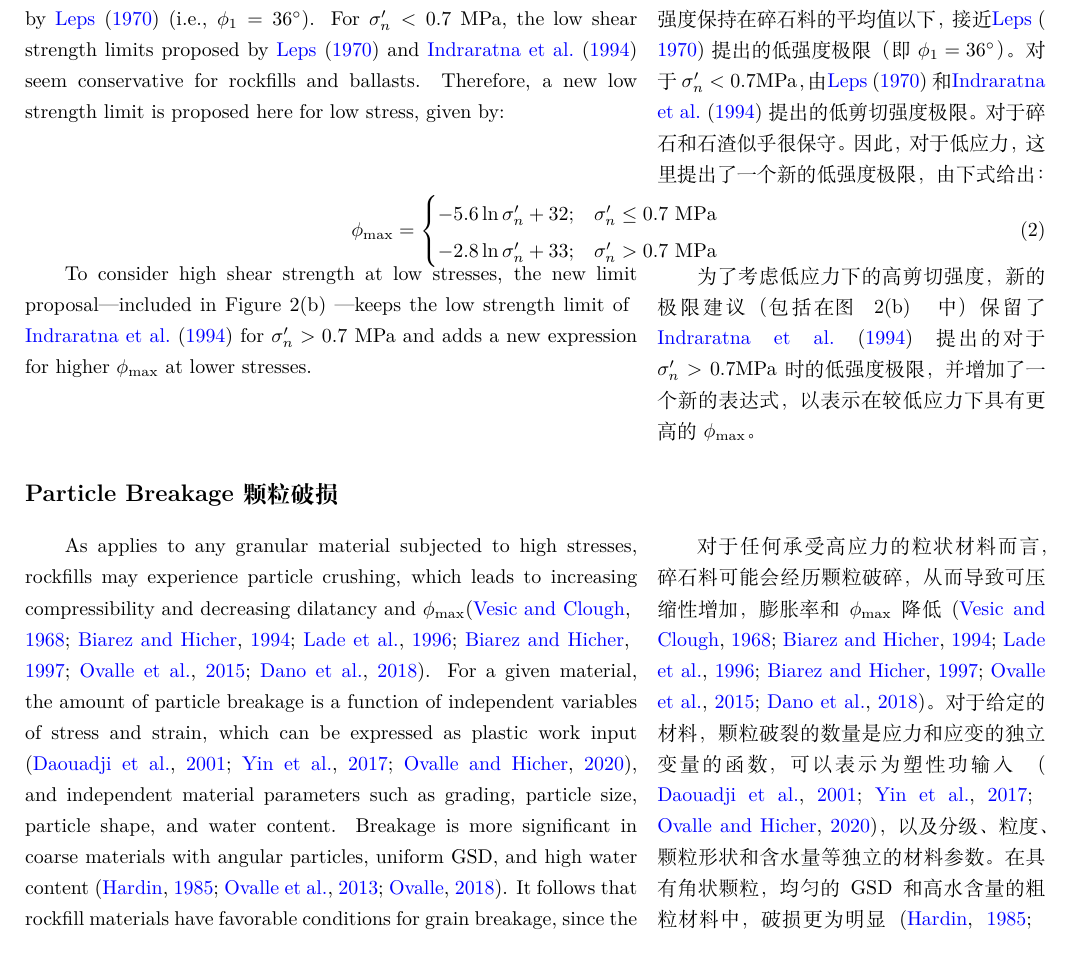
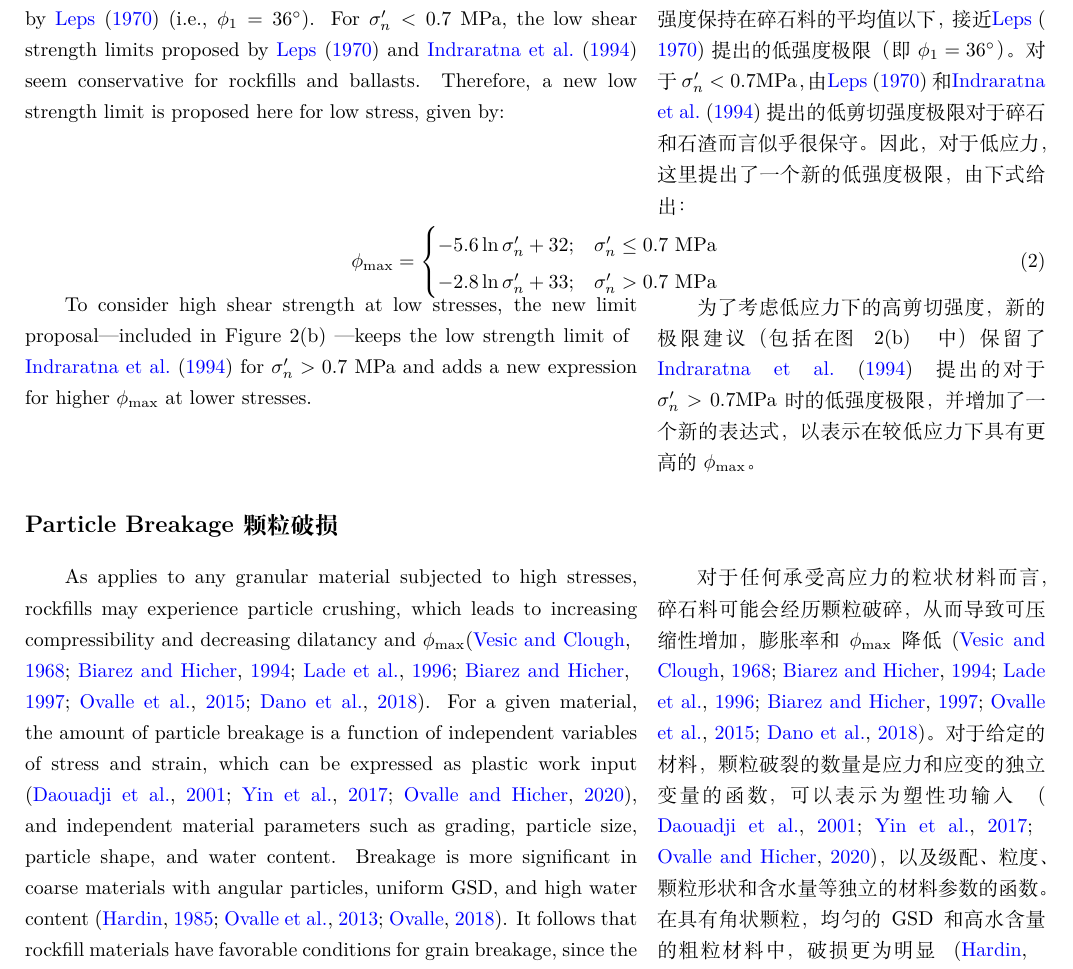
Before and after one commit to wanghailin08/Ovalle2020, a LaTeX thesis (Ovalle2020.tex, which reads sections/analysis-and-discussion.tex): part of page 7 of 14, cut so that both start at the same text. Compiled offline with XeLaTeX; a missing font is replaced by an installed copy or a similar font.

Commit message:
Modify Some Errors

```diff
--- a/sections/analysis-and-discussion.tex
+++ b/sections/analysis-and-discussion.tex
@@ -31,7 +31,7 @@
 
     \switchcolumn
 
-    对于碎石，石渣和砂土，\cnautoref{figure:2}(b)证实了由于颗粒重排和破碎导致剪胀性降低，抗剪强度随$\sigma_n^\prime$的降低而降低。 在最高的应力水平下，无法观察到恒定的临界摩擦角，这可能是由于与三轴试验中15$\%$至20$\%$的有限最大应变相比，较高的应变下土体仍存在显著的颗粒破碎潜力\citep{Coop2004157}。虽然在低围压下密砂岩中的$\phi_{\max}$的典型值通常在40°到45°之间\citep{Bolton198665,Biarez19941,Schanz1996145}，但\cnautoref{figure:2}(b)中的所有碎石场在$\sigma_n^\prime<0.2$MPa时的总有$\phi_{\max}>45^\circ$，这是由于高度角状颗粒的紧密联结和碎石粗糙表面的高摩擦力。 这种效果在石渣材料中更为显着，在低应力下，$\phi_{\max}$达到高于60°的值。 在$\sigma_n^\prime>0.5$MPa时，碎石和石渣的$\phi_{\max}$值降低到35°至45°之间的值，接近在密砂中报告的结果。 通常，石英砂的剪切强度保持在碎石料的平均值以下，接近\citet{Leps19701159}提出的低强度极限（即$\phi_1=36^\circ$）。 对于$\sigma_n^\prime<0.7$MPa，由\citet{Leps19701159}和\citet{Indraratna1994539}提出的低剪切强度极限。对于碎石和石渣似乎很保守。 因此，对于低应力，这里提出了一个新的低强度极限，由下式给出：
+    对于碎石，石渣和砂土，\cnautoref{figure:2}(b)证实了由于颗粒重排和破碎导致剪胀性降低，抗剪强度随$\sigma_n^\prime$的降低而降低。 在最高的应力水平下，无法观察到恒定的临界摩擦角，这可能是由于与三轴试验中15$\%$至20$\%$的有限最大应变相比，较高的应变下土体仍存在显著的颗粒破碎潜力\citep{Coop2004157}。虽然在低围压下密砂岩中的$\phi_{\max}$的典型值通常在40°到45°之间\citep{Bolton198665,Biarez19941,Schanz1996145}，但\cnautoref{figure:2}(b)中的所有碎石在$\sigma_n^\prime<0.2$MPa时总有$\phi_{\max}>45^\circ$，这是由于高度角状颗粒的紧密联结和碎石粗糙表面的高摩擦力。 这种效果在石渣材料中更为显著，在低应力下，$\phi_{\max}$达到高于60°的值。 在$\sigma_n^\prime>0.5$MPa时，碎石和石渣的$\phi_{\max}$值降低到35°至45°之间的值，接近在密砂中报告的结果。 通常，石英砂的剪切强度保持在碎石料的平均值以下，接近\citet{Leps19701159}提出的低强度极限（即$\phi_1=36^\circ$）。 对于$\sigma_n^\prime<0.7$MPa，由\citet{Leps19701159}和\citet{Indraratna1994539}提出的低剪切强度极限对于碎石和石渣而言似乎很保守。 因此，对于低应力，这里提出了一个新的低强度极限，由下式给出：
 
     \CrossColumnText{
         \begin{align}
@@ -57,7 +57,7 @@
 
     \switchcolumn
 
-    对于任何承受高应力的粒状材料而言，碎石料可能会经历颗粒破碎，从而导致可压缩性增加，膨胀率和$\phi_{\max}$降低\citep{Vesic1968661,Biarez19941,Lade1996309,Biarez1997607,Ovalle2015587,Dano201895}。 对于给定的材料，颗粒破裂的数量是应力和应变的独立变量的函数，可以表示为塑性功输入\citep{Daouadji2001113,Yin2017,Ovalle2020487}，以及分级、粒度、颗粒形状和含水量等独立的材料参数。在具有角状颗粒，均匀的GSD和高水含量的粗粒材料中，破损更为明显\citep{Hardin19851177,Ovalle2013123,Ovalle2018161}。 因此，由于爆破和磨碎过程会产生大角度的骨料，因此碎石料具有有利于碎石破碎的条件。
+    对于任何承受高应力的粒状材料而言，碎石料可能会经历颗粒破碎，从而导致可压缩性增加，膨胀率和$\phi_{\max}$降低\citep{Vesic1968661,Biarez19941,Lade1996309,Biarez1997607,Ovalle2015587,Dano201895}。 对于给定的材料，颗粒破裂的数量是应力和应变的独立变量的函数，可以表示为塑性功输入\citep{Daouadji2001113,Yin2017,Ovalle2020487}，以及级配、粒度、颗粒形状和含水量等独立的材料参数的函数。在具有角状颗粒，均匀的GSD和高水含量的粗粒材料中，破损更为明显\citep{Hardin19851177,Ovalle2013123,Ovalle2018161}。 因此，由于爆破和磨碎过程会产生大角度的骨料，因此碎石料具有有利于碎石破碎的条件。
 
     \switchcolumn*
 
```
Also changed, not shown: Ovalle2020.pdf, sections/analysis-and-discussion.tex (2 more changed lines), 2 other files.
